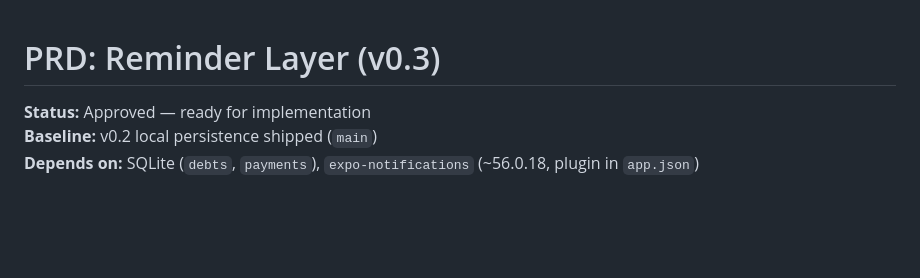
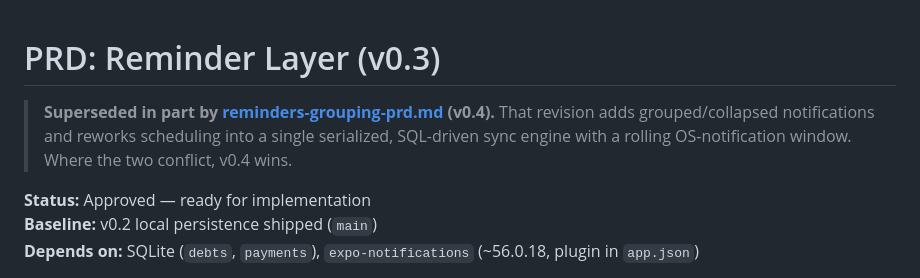
Before and after one commit to VincentMukuna/owed, a Markdown page: docs/reminders-prd.md, the part around the change. Drawn GitHub-style; blank space fills up the shorter version.

Commit message:
docs: add reminder grouping PRD
Document grouped OS notifications, serialized runReminderSync, and the
Tier 1/Tier 2 hardening decisions. Link the v0.4 doc from reminders-prd.md.

```diff
--- a/docs/reminders-prd.md
+++ b/docs/reminders-prd.md
@@ -1,4 +1,6 @@
 # PRD: Reminder Layer (v0.3)
+
+> **Superseded in part by [reminders-grouping-prd.md](./reminders-grouping-prd.md) (v0.4).** That revision adds grouped/collapsed notifications and reworks scheduling into a single serialized, SQL-driven sync engine with a rolling OS-notification window. Where the two conflict, v0.4 wins.
 
 **Status:** Approved — ready for implementation
 **Baseline:** v0.2 local persistence shipped (`main`)
```
Also changed, not shown: docs/reminders-grouping-prd.md (added, +216 -0 lines).
